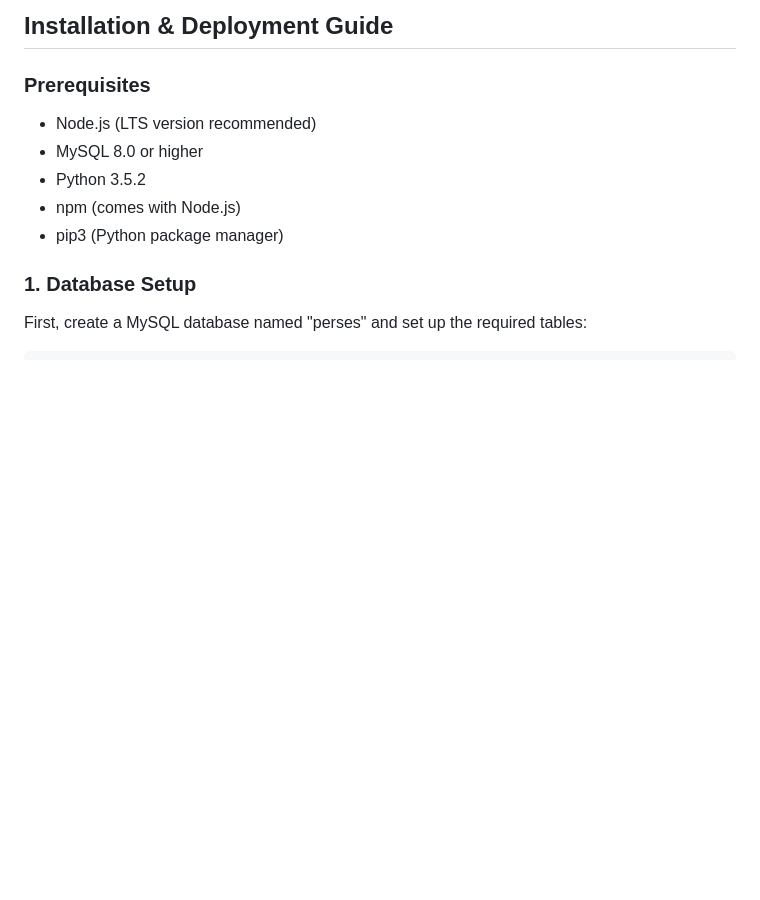
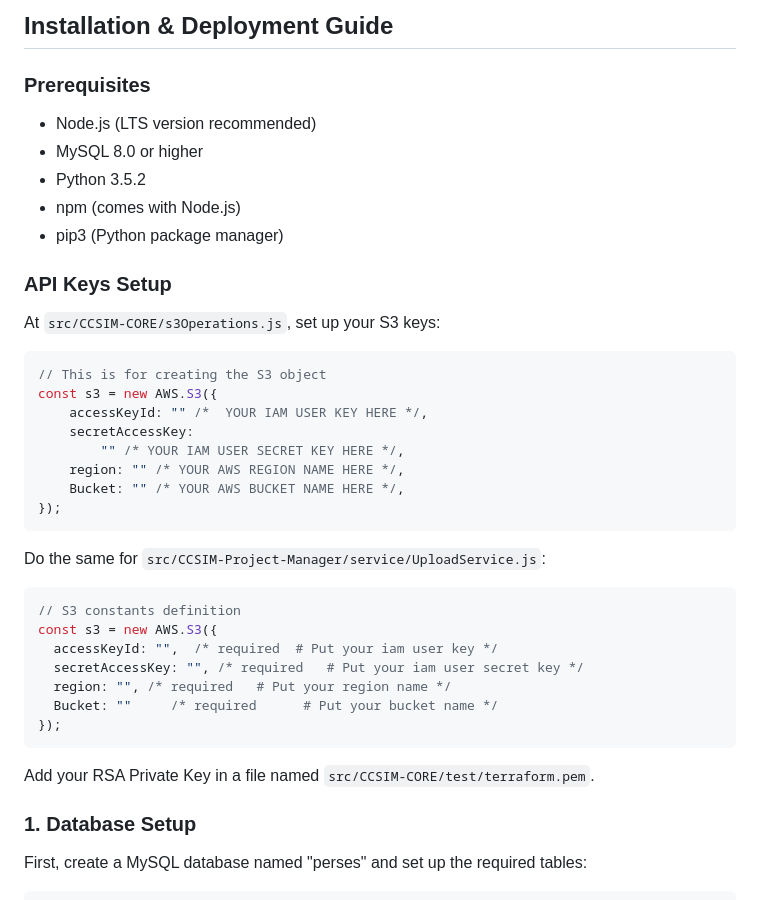
Before and after one commit to slasom/ComputingContinuumSimulator-SoftwareX, a Markdown page: README.md, the part around the change. GitHub-like rendering; blank space fills up the shorter version.

````diff
--- a/README.md
+++ b/README.md
@@ -41,6 +41,35 @@ The Database microservice stores all relevant data related to CCSIM. It maintain
 - Python 3.5.2
 - npm (comes with Node.js)
 - pip3 (Python package manager)
+
+### API Keys Setup
+
+At `src/CCSIM-CORE/s3Operations.js`, set up your S3 keys:
+
+```javascript
+// This is for creating the S3 object
+const s3 = new AWS.S3({
+    accessKeyId: "" /*  YOUR IAM USER KEY HERE */,
+    secretAccessKey:
+        "" /* YOUR IAM USER SECRET KEY HERE */,
+    region: "" /* YOUR AWS REGION NAME HERE */,
+    Bucket: "" /* YOUR AWS BUCKET NAME HERE */,
+});
+```
+
+Do the same for `src/CCSIM-Project-Manager/service/UploadService.js`:
+
+```javascript
+// S3 constants definition
+const s3 = new AWS.S3({
+  accessKeyId: "",  /* required  # Put your iam user key */
+  secretAccessKey: "", /* required   # Put your iam user secret key */
+  region: "", /* required   # Put your region name */
+  Bucket: ""     /* required      # Put your bucket name */
+});
+```
+
+Add your RSA Private Key in a file named `src/CCSIM-CORE/test/terraform.pem`.
 
 ### 1. Database Setup
 
````
